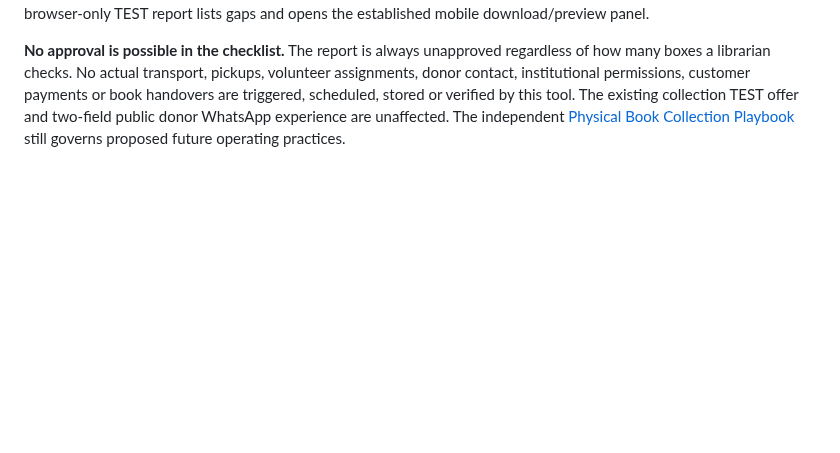
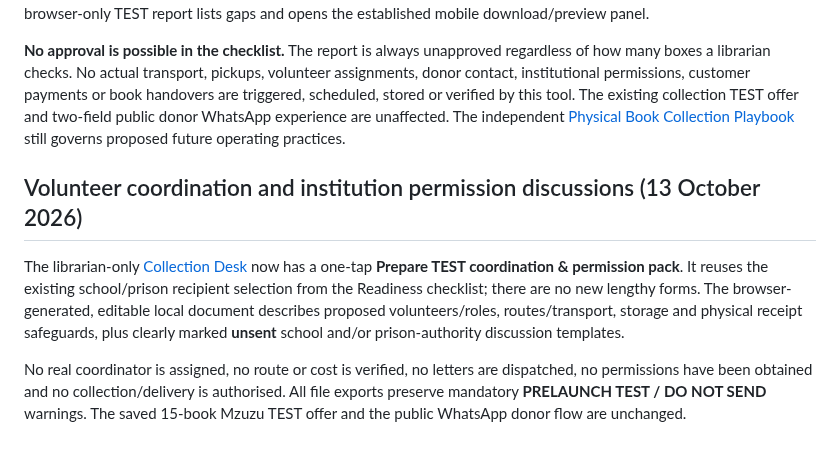
Before and after one commit to ibrowsenterprise-lab/ReadMalawi, a Markdown page: README.md, the part around the change. GitHub-like rendering; blank space fills up the shorter version.

Commit message:
Document prelaunch coordinator planning and institutional permission draft workflow

```diff
--- a/README.md
+++ b/README.md
@@ -114,3 +114,9 @@ The founder's separate **15-book Mzuzu TEST record** remains available. No furth
 A compact, private [Operations Readiness](assets/collection-desk.html) section appears after librarian login inside the Collection Desk. It uses a recipient selector (future school, prison or both) and checkboxes for accountability, volunteer arrangements, transport/storage, privacy/safeguarding, book receipt and sorting, budget/liability and institutional consent. A one-tap browser-only TEST report lists gaps and opens the established mobile download/preview panel.
 
 **No approval is possible in the checklist.** The report is always unapproved regardless of how many boxes a librarian checks. No actual transport, pickups, volunteer assignments, donor contact, institutional permissions, customer payments or book handovers are triggered, scheduled, stored or verified by this tool. The existing collection TEST offer and two-field public donor WhatsApp experience are unaffected. The independent [Physical Book Collection Playbook](PHYSICAL_BOOK_COLLECTION_PLAYBOOK_DRAFT.md) still governs proposed future operating practices.
+
+## Volunteer coordination and institution permission discussions (13 October 2026)
+
+The librarian-only [Collection Desk](assets/collection-desk.html) now has a one-tap **Prepare TEST coordination & permission pack**. It reuses the existing school/prison recipient selection from the Readiness checklist; there are no new lengthy forms. The browser-generated, editable local document describes proposed volunteers/roles, routes/transport, storage and physical receipt safeguards, plus clearly marked **unsent** school and/or prison-authority discussion templates.
+
+No real coordinator is assigned, no route or cost is verified, no letters are dispatched, no permissions have been obtained and no collection/delivery is authorised. All file exports preserve mandatory **PRELAUNCH TEST / DO NOT SEND** warnings. The saved 15-book Mzuzu TEST offer and the public WhatsApp donor flow are unchanged.
```
